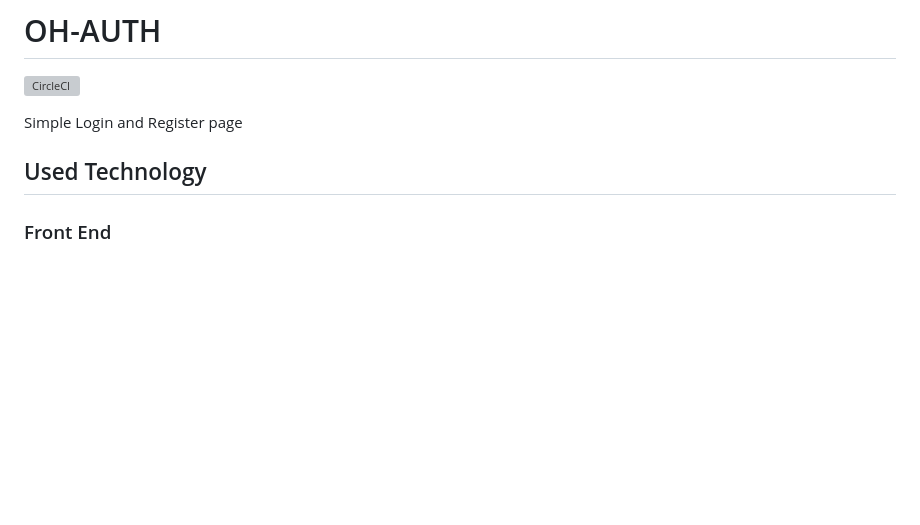
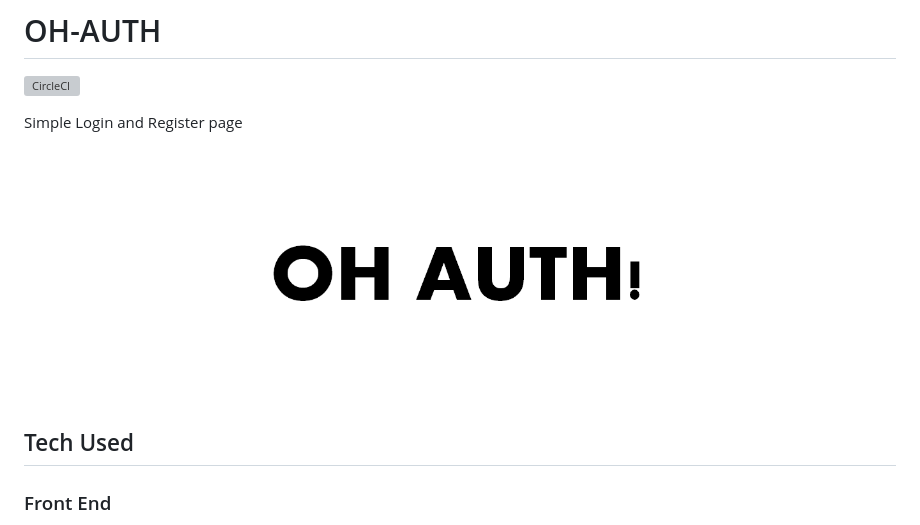
Before and after one commit to hanifanmoha/oh-auth, a Markdown page: README.md, the part around the change. Drawn GitHub-style; pictures changed too: cover.png (added); blank space fills up the shorter version; grey boxes are pictures that could not be loaded.

Commit message:
add cover, handle not send email

```diff
--- a/README.md
+++ b/README.md
@@ -4,7 +4,9 @@
 
 Simple Login and Register page
 
-## Used Technology
+![COVER](./cover.png)
+
+## Tech Used
 
 ### Front End
 
```
Also changed, not shown: 2 other files.
